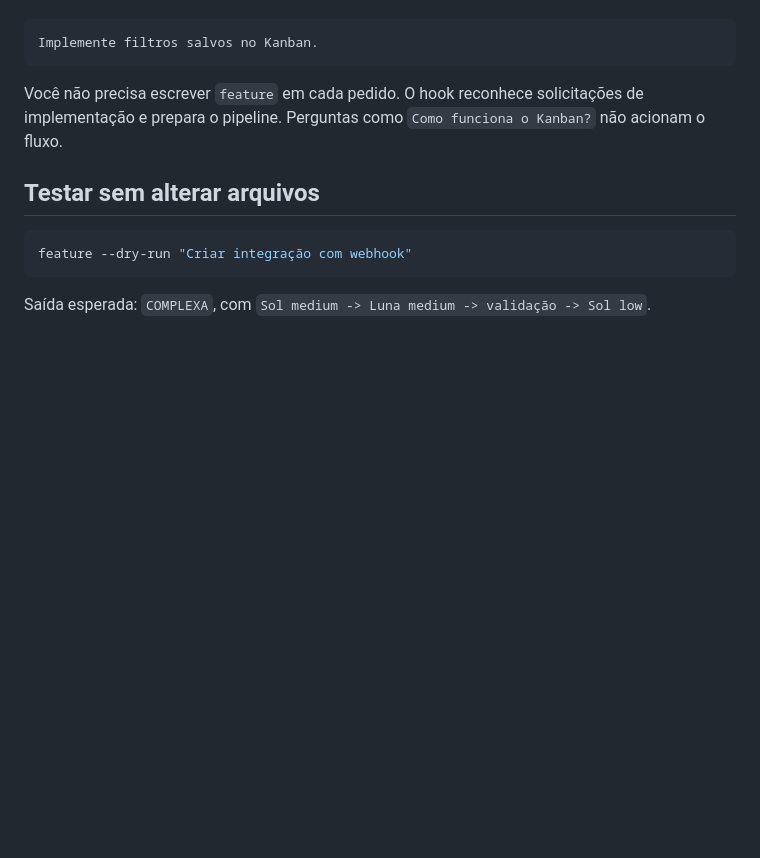
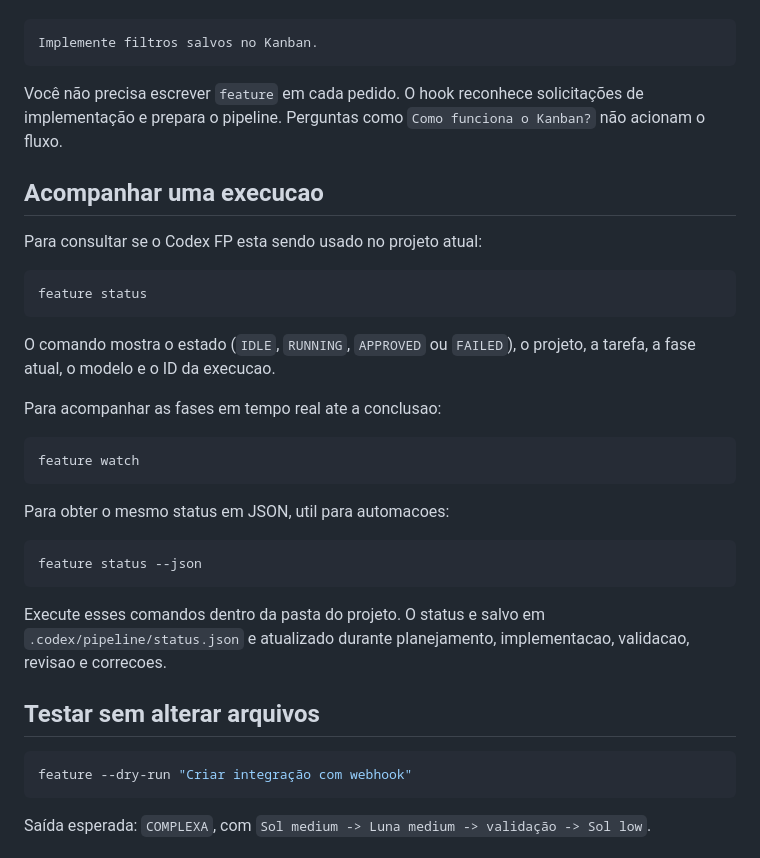
Before and after one commit to luisfsill/Codex-FP, a Markdown page: README.md, the part around the change. Rendered like a GitHub page; blank space fills up the shorter version.

Commit message:
docs: document status and watch commands

````diff
--- a/README.md
+++ b/README.md
@@ -54,6 +54,30 @@ Implemente filtros salvos no Kanban.
 ```
 
 Você não precisa escrever `feature` em cada pedido. O hook reconhece solicitações de implementação e prepara o pipeline. Perguntas como `Como funciona o Kanban?` não acionam o fluxo.
+
+## Acompanhar uma execucao
+
+Para consultar se o Codex FP esta sendo usado no projeto atual:
+
+```powershell
+feature status
+```
+
+O comando mostra o estado (`IDLE`, `RUNNING`, `APPROVED` ou `FAILED`), o projeto, a tarefa, a fase atual, o modelo e o ID da execucao.
+
+Para acompanhar as fases em tempo real ate a conclusao:
+
+```powershell
+feature watch
+```
+
+Para obter o mesmo status em JSON, util para automacoes:
+
+```powershell
+feature status --json
+```
+
+Execute esses comandos dentro da pasta do projeto. O status e salvo em `.codex/pipeline/status.json` e atualizado durante planejamento, implementacao, validacao, revisao e correcoes.
 
 ## Testar sem alterar arquivos
 
````
